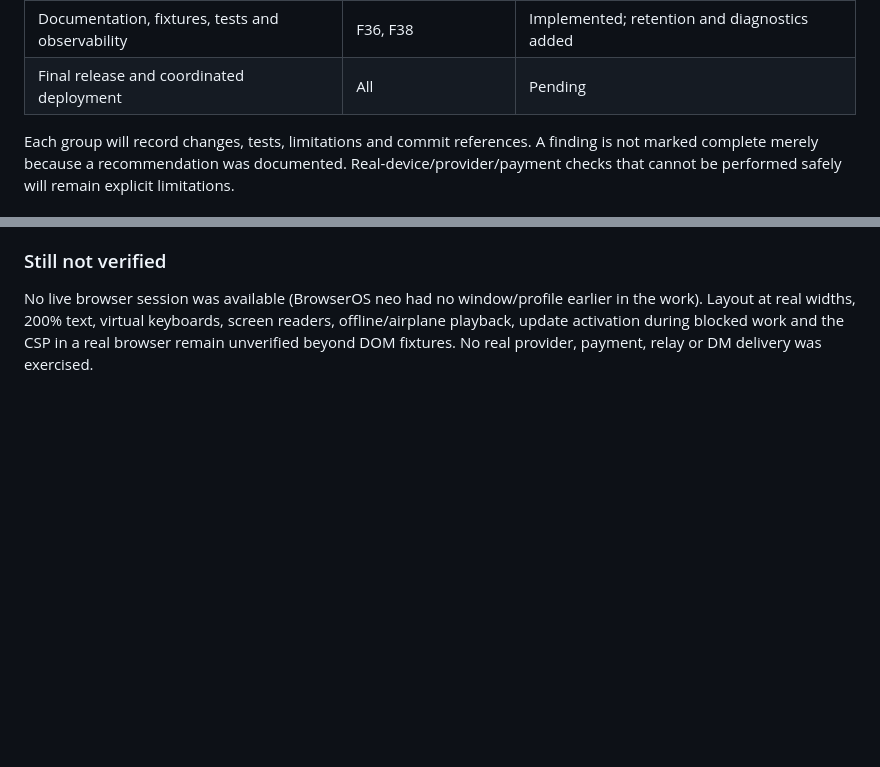
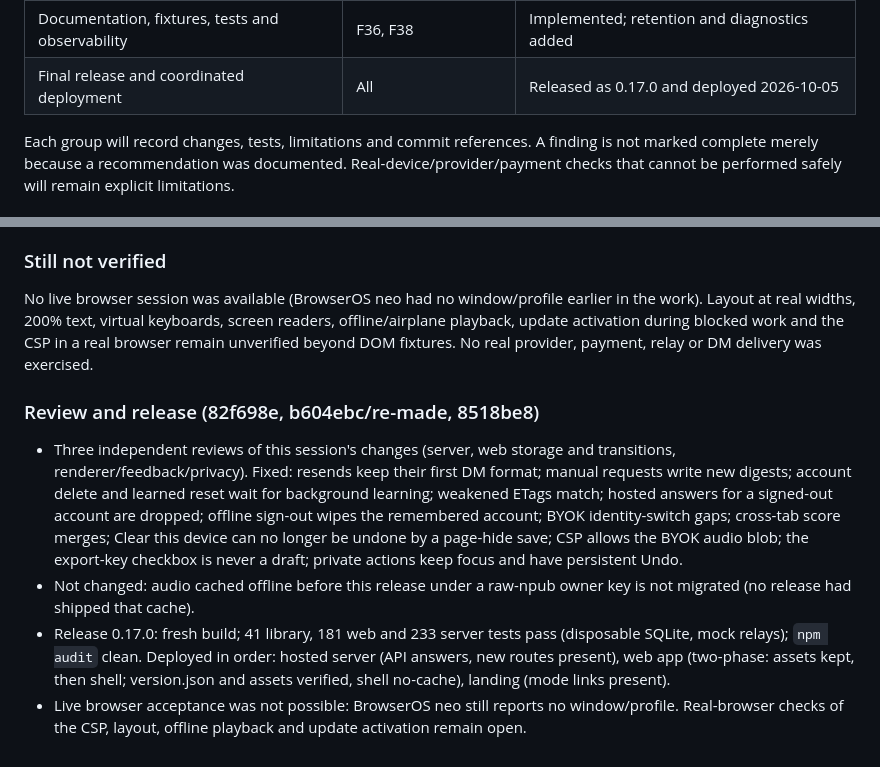
Before and after one commit to jooray/nalgorithm, a Markdown page: AUDIT-IMPLEMENTATION.md, 2 parts joined by grey strips. GitHub-like rendering; blank space fills up the shorter version.

Commit message:
docs: record the review fixes and the 0.17.0 release

```diff
--- a/AUDIT-IMPLEMENTATION.md
+++ b/AUDIT-IMPLEMENTATION.md
@@ -26,7 +26,7 @@ Source audit: `AUDIT-GPT61.md`. Started 2026-10-05. No intermediate deployments.
 | Activation, schedule, ordering and private feedback | F25, F27, F28, F29 | Implemented; logic, DOM and server regressions pass |
 | Media, responsive design, device privacy and visual refinement | F30, F31, F34, F40 | Implemented; DOM/server regressions pass, live layout pending |
 | Documentation, fixtures, tests and observability | F36, F38 | Implemented; retention and diagnostics added |
-| Final release and coordinated deployment | All | Pending |
+| Final release and coordinated deployment | All | Released as 0.17.0 and deployed 2026-10-05 |
 
 Each group will record changes, tests, limitations and commit references. A finding is not marked complete merely because a recommendation was documented. Real-device/provider/payment checks that cannot be performed safely will remain explicit limitations.
 
@@ -134,3 +134,10 @@ Each group will record changes, tests, limitations and commit references. A find
 ### Still not verified
 
 No live browser session was available (BrowserOS neo had no window/profile earlier in the work). Layout at real widths, 200% text, virtual keyboards, screen readers, offline/airplane playback, update activation during blocked work and the CSP in a real browser remain unverified beyond DOM fixtures. No real provider, payment, relay or DM delivery was exercised.
+
+### Review and release (82f698e, b604ebc/re-made, 8518be8)
+
+- Three independent reviews of this session's changes (server, web storage and transitions, renderer/feedback/privacy). Fixed: resends keep their first DM format; manual requests write new digests; account delete and learned reset wait for background learning; weakened ETags match; hosted answers for a signed-out account are dropped; offline sign-out wipes the remembered account; BYOK identity-switch gaps; cross-tab score merges; Clear this device can no longer be undone by a page-hide save; CSP allows the BYOK audio blob; the export-key checkbox is never a draft; private actions keep focus and have persistent Undo.
+- Not changed: audio cached offline before this release under a raw-npub owner key is not migrated (no release had shipped that cache).
+- Release 0.17.0: fresh build; 41 library, 181 web and 233 server tests pass (disposable SQLite, mock relays); `npm audit` clean. Deployed in order: hosted server (API answers, new routes present), web app (two-phase: assets kept, then shell; version.json and assets verified, shell no-cache), landing (mode links present).
+- Live browser acceptance was not possible: BrowserOS neo still reports no window/profile. Real-browser checks of the CSP, layout, offline playback and update activation remain open.
```
